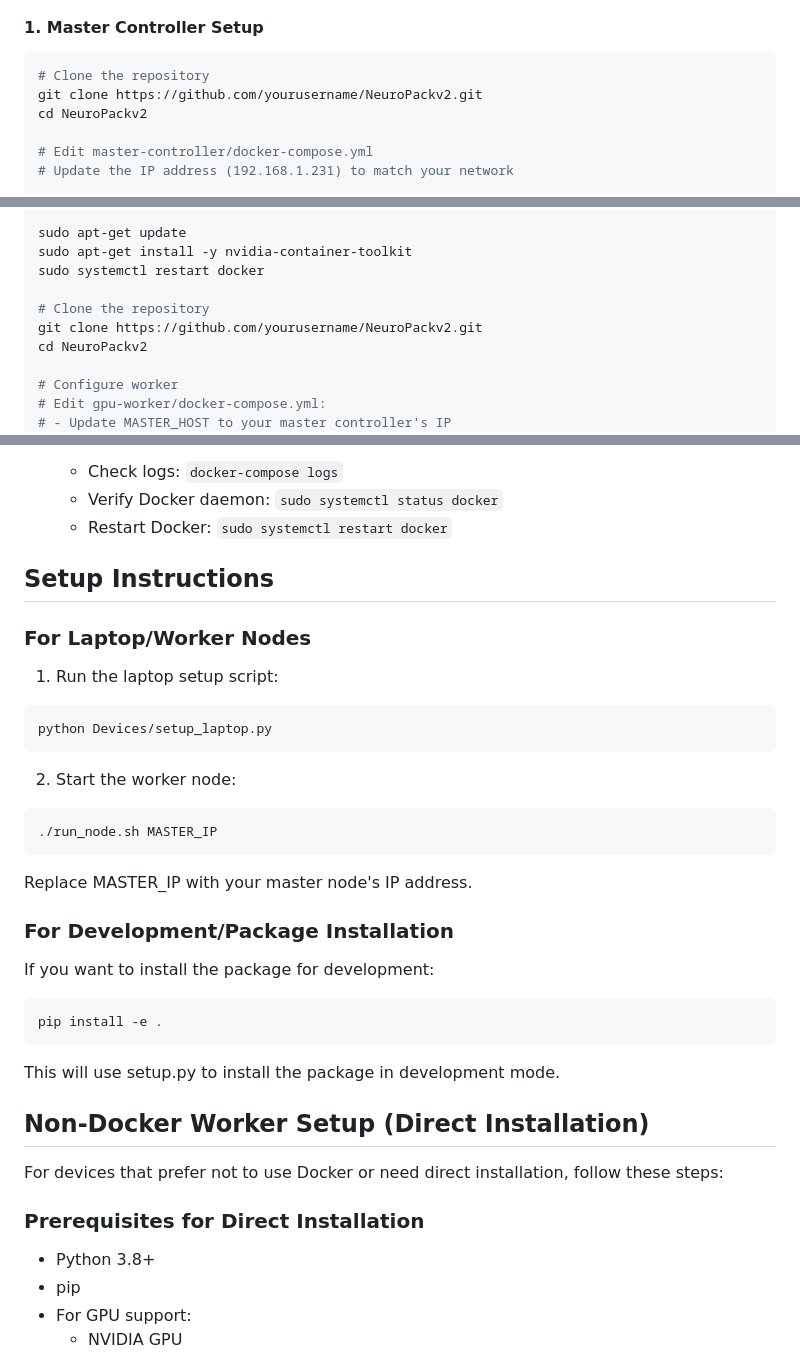
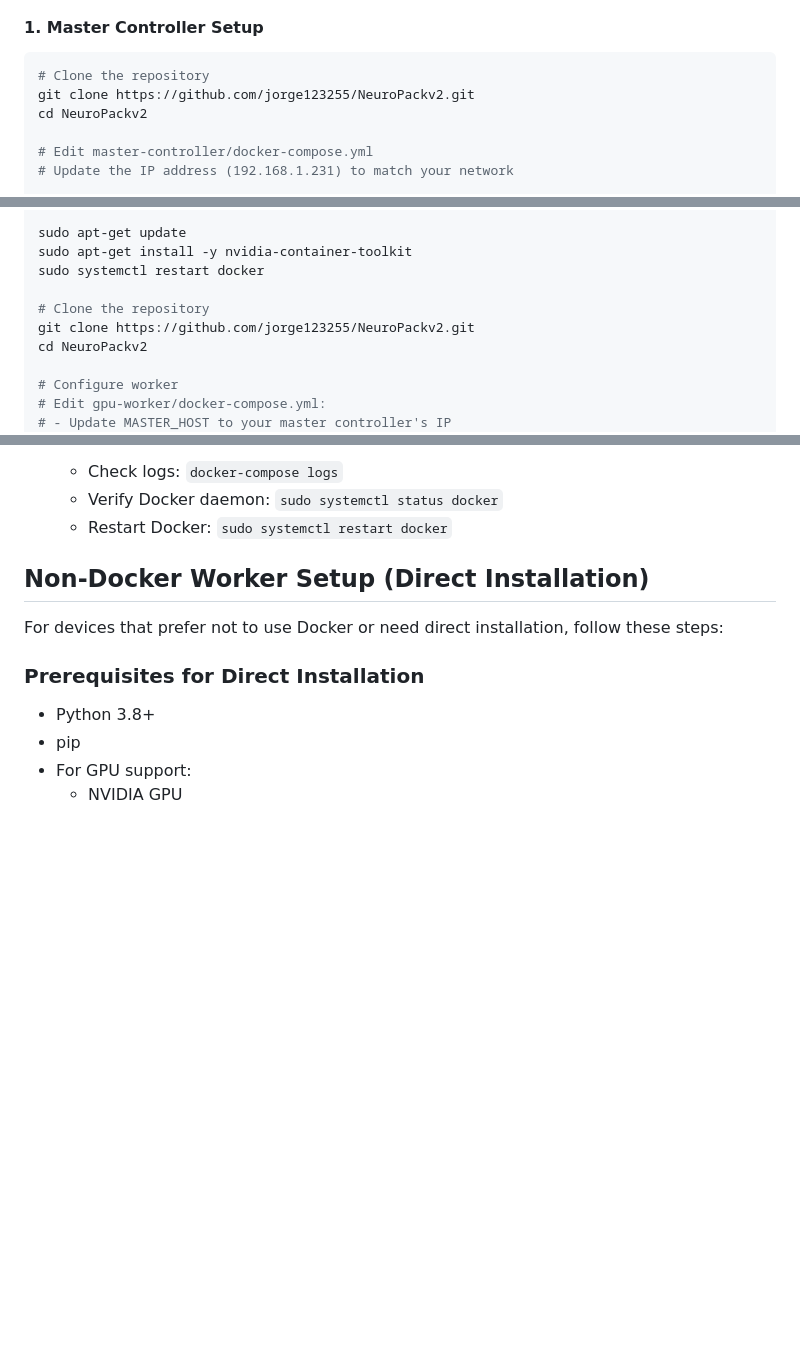
Before and after one commit to jorge123255/NeuroPackv2, a Markdown page: README.md, 3 parts joined by grey strips. Drawn GitHub-style; blank space fills up the shorter version.

````diff
--- a/README.md
+++ b/README.md
@@ -99,7 +118,7 @@ python setup_laptop.py
 
 ```bash
 # Clone the repository
-git clone https://github.com/yourusername/NeuroPackv2.git
+git clone https://github.com/jorge123255/NeuroPackv2.git
 cd NeuroPackv2
 
 # Edit master-controller/docker-compose.yml
@@ -127,7 +146,7 @@ sudo apt-get install -y nvidia-container-toolkit
 sudo systemctl restart docker
 
 # Clone the repository
-git clone https://github.com/yourusername/NeuroPackv2.git
+git clone https://github.com/jorge123255/NeuroPackv2.git
 cd NeuroPackv2
 
 # Configure worker
@@ -199,27 +232,6 @@ docker-compose up -d --build
    - Check logs: `docker-compose logs`
    - Verify Docker daemon: `sudo systemctl status docker`
    - Restart Docker: `sudo systemctl restart docker`
-
-## Setup Instructions
-
-### For Laptop/Worker Nodes
-1. Run the laptop setup script:
-```bash
-python Devices/setup_laptop.py
-```
-
-2. Start the worker node:
-```bash
-./run_node.sh MASTER_IP
-```
-Replace MASTER_IP with your master node's IP address.
-
-### For Development/Package Installation
-If you want to install the package for development:
-```bash
-pip install -e .
-```
-This will use setup.py to install the package in development mode.
 
 ## Non-Docker Worker Setup (Direct Installation)
 
````
Also changed, not shown: other parts of README.md (+44 -11 lines).
